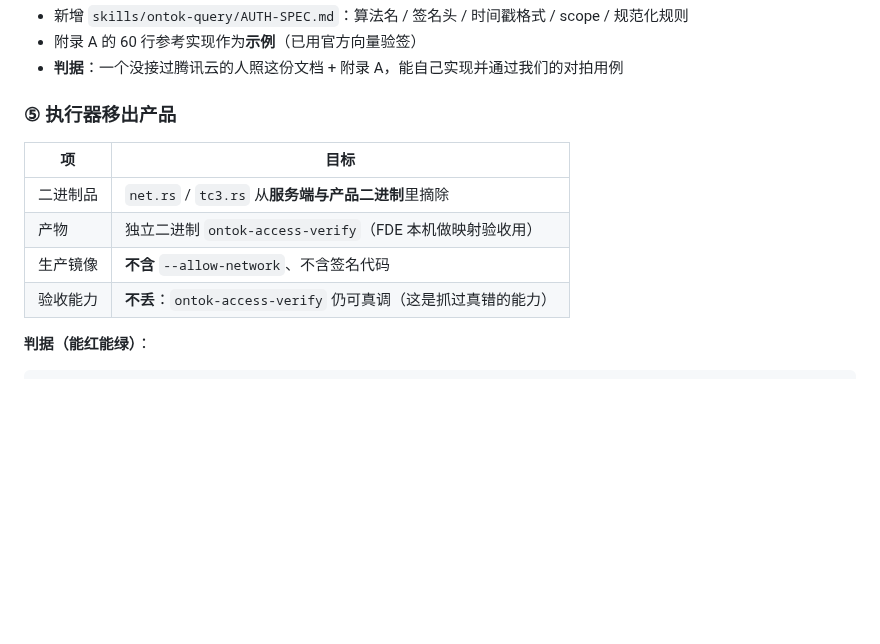
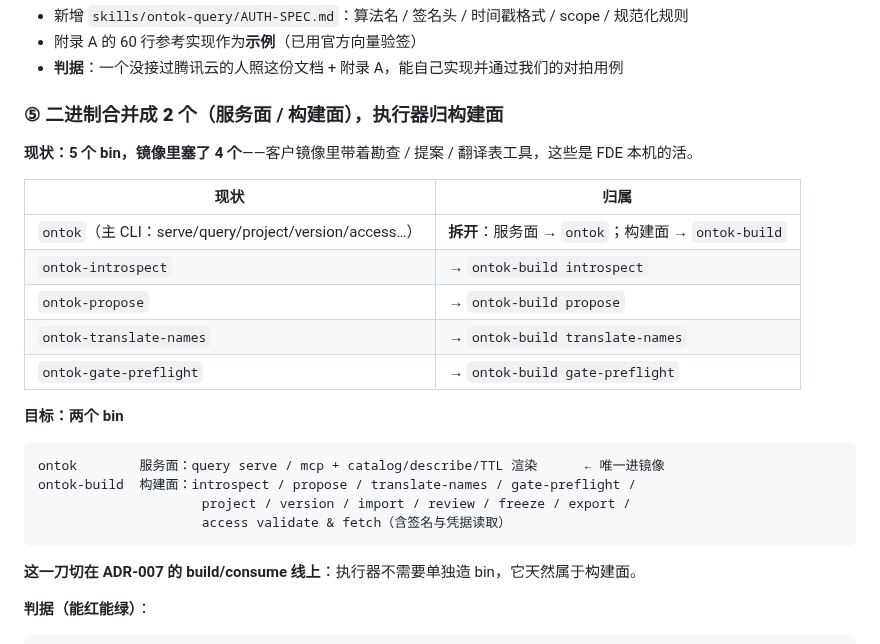
Before and after one commit to myg133/an_onto_demo, a Markdown page: demands/REQ-152/demand.md, the part around one of its changes. Drawn GitHub-style; blank space fills up the shorter version.

Commit message:
[BA] REQ-152 修订 ⑤：不单独造 verify bin，改为**二进制合并成 2 个**（ontok 服务面 / ontok-build 构建面），执行器归构建面；镜像只含 ontok（现状是 5 bin / 镜像 4 个） (关联: REQ-152) [session: ba-michael-worksta-14864-20261020-151752]

````diff
--- a/demands/REQ-152/demand.md
+++ b/demands/REQ-152/demand.md
@@ -81,14 +81,28 @@
 - 附录 A 的 60 行参考实现作为**示例**（已用官方向量验签）
 - **判据**：一个没接过腾讯云的人照这份文档 + 附录 A，能自己实现并通过我们的对拍用例
 
-### ⑤ **执行器移出产品**
+### ⑤ **二进制合并成 2 个**（服务面 / 构建面），执行器归构建面
 
-| 项 | 目标 |
+**现状：5 个 bin，镜像里塞了 4 个**——客户镜像里带着勘查 / 提案 / 翻译表工具，这些是 FDE 本机的活。
+
+| 现状 | 归属 |
 | --- | --- |
-| 二进制品 | `net.rs` / `tc3.rs` 从**服务端与产品二进制**里摘除 |
-| 产物 | 独立二进制 `ontok-access-verify`（FDE 本机做映射验收用） |
-| 生产镜像 | **不含** `--allow-network`、不含签名代码 |
-| 验收能力 | **不丢**：`ontok-access-verify` 仍可真调（这是抓过真错的能力） |
+| `ontok`（主 CLI：serve/query/project/version/access…） | **拆开**：服务面 → `ontok`；构建面 → `ontok-build` |
+| `ontok-introspect` | → `ontok-build introspect` |
+| `ontok-propose` | → `ontok-build propose` |
+| `ontok-translate-names` | → `ontok-build translate-names` |
+| `ontok-gate-preflight` | → `ontok-build gate-preflight` |
+
+**目标：两个 bin**
+
+```
+ontok        服务面：query serve / mcp + catalog/describe/TTL 渲染      ← 唯一进镜像
+ontok-build  构建面：introspect / propose / translate-names / gate-preflight /
+                     project / version / import / review / freeze / export /
+                     access validate & fetch（含签名与凭据读取）
+```
+
+**这一刀切在 ADR-007 的 build/consume 线上**：执行器不需要单独造 bin，它天然属于构建面。
 
 **判据（能红能绿）**：
 
````
Also changed, not shown: other parts of demands/REQ-152/demand.md (+10 -6 lines), demands/REQ-152/acceptance.md (+8 -7 lines).
